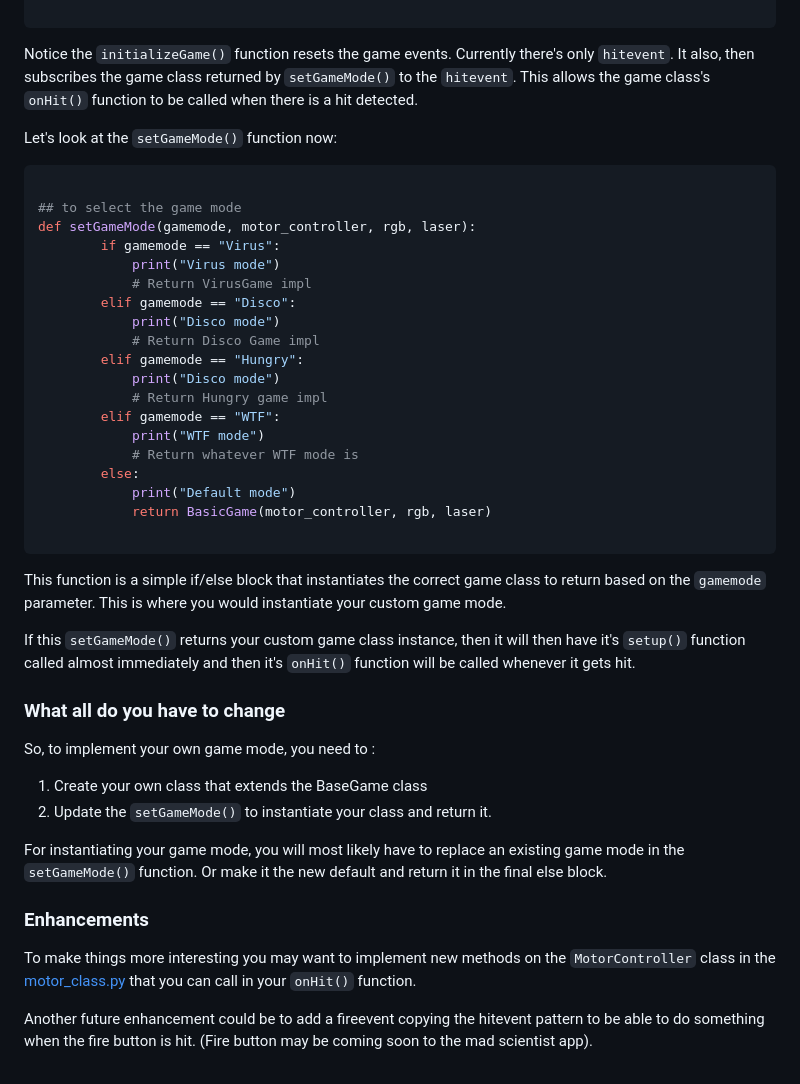
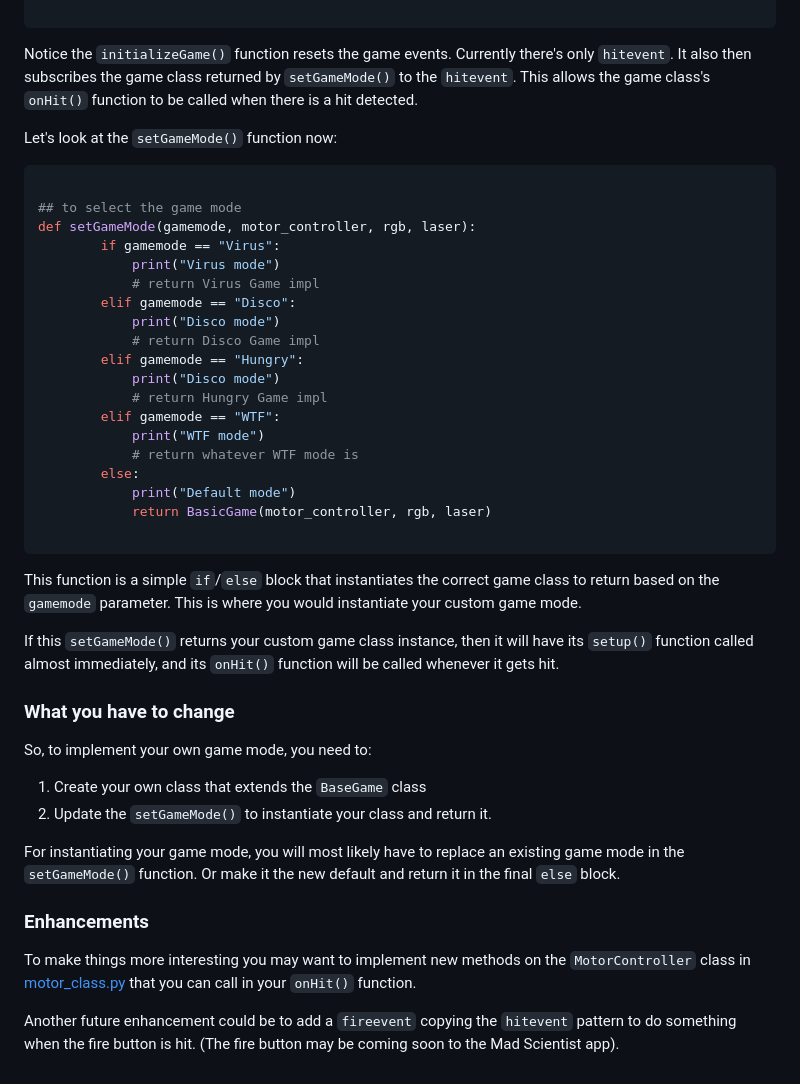
Before and after one commit to javaplus/MadScientist, a Markdown page: lessons/game_mode_coding.md, the part around one of its changes. Rendered like a GitHub page.

````diff
--- a/lessons/game_mode_coding.md
+++ b/lessons/game_mode_coding.md
@@ -90,7 +89,7 @@ def initializeGame(gamemode):
 ```
 
 Notice the `initializeGame()` function resets the game events. Currently there's only `hitevent`.
-It also, then subscribes the game class returned by `setGameMode()` to the `hitevent`.  This allows the game class's `onHit()` function to be called when there is a hit detected.
+It also then subscribes the game class returned by `setGameMode()` to the `hitevent`.  This allows the game class's `onHit()` function to be called when there is a hit detected.
 
 Let's look at the `setGameMode()` function now:
 
@@ -100,36 +99,36 @@ Let's look at the `setGameMode()` function now:
 def setGameMode(gamemode, motor_controller, rgb, laser):
         if gamemode == "Virus":
             print("Virus mode")
-            # Return VirusGame impl
+            # return Virus Game impl
         elif gamemode == "Disco":
             print("Disco mode")
-            # Return Disco Game impl
+            # return Disco Game impl
         elif gamemode == "Hungry":
             print("Disco mode")
-            # Return Hungry game impl
+            # return Hungry Game impl
         elif gamemode == "WTF":
             print("WTF mode")
-            # Return whatever WTF mode is
+            # return whatever WTF mode is
         else:
             print("Default mode")
             return BasicGame(motor_controller, rgb, laser)
 
 ```
 
-This function is a simple if/else block that instantiates the correct game class to return based on the `gamemode` parameter.  This is where you would instantiate your custom game mode.
+This function is a simple `if`/`else` block that instantiates the correct game class to return based on the `gamemode` parameter.  This is where you would instantiate your custom game mode.
 
-If this `setGameMode()` returns your custom game class instance, then it will then have it's `setup()` function called almost immediately and then it's `onHit()` function will be called whenever it gets hit.
+If this `setGameMode()` returns your custom game class instance, then it will have its `setup()` function called almost immediately, and its `onHit()` function will be called whenever it gets hit.
 
-### What all do you have to change
+### What you have to change
 
-So, to implement your own game mode, you need to :
-1) Create your own class that extends the BaseGame class
+So, to implement your own game mode, you need to:
+1) Create your own class that extends the `BaseGame` class
 2) Update the `setGameMode()` to instantiate your class and return it.
 
-For instantiating your game mode, you will most likely have to replace an existing game mode in the `setGameMode()` function.  Or make it the new default and return it in the final else block.
+For instantiating your game mode, you will most likely have to replace an existing game mode in the `setGameMode()` function.  Or make it the new default and return it in the final `else` block.
 
 ### Enhancements
 
-To make things more interesting you may want to implement new methods on the `MotorController` class in the [motor_class.py](/code/motor_class.py) that you can call in your `onHit()` function.
+To make things more interesting you may want to implement new methods on the `MotorController` class in [motor_class.py](/code/motor_class.py) that you can call in your `onHit()` function.
 
-Another future enhancement could be to add a fireevent copying the hitevent pattern to be able to do something when the fire button is hit. (Fire button may be coming soon to the mad scientist app).
+Another future enhancement could be to add a `fireevent` copying the `hitevent` pattern to do something when the fire button is hit. (The fire button may be coming soon to the Mad Scientist app).
````
Also changed, not shown: other parts of lessons/game_mode_coding.md (+14 -15 lines).
